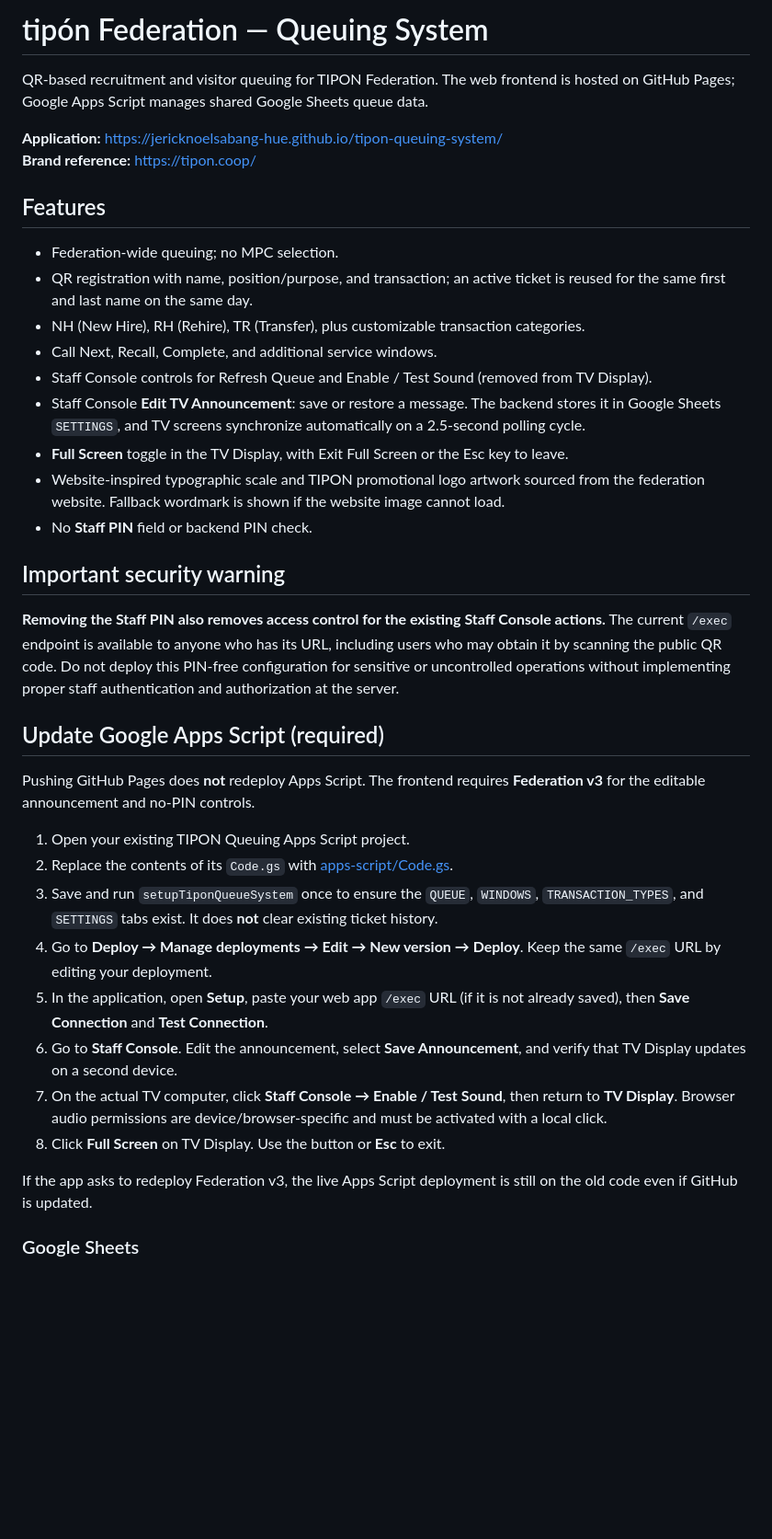
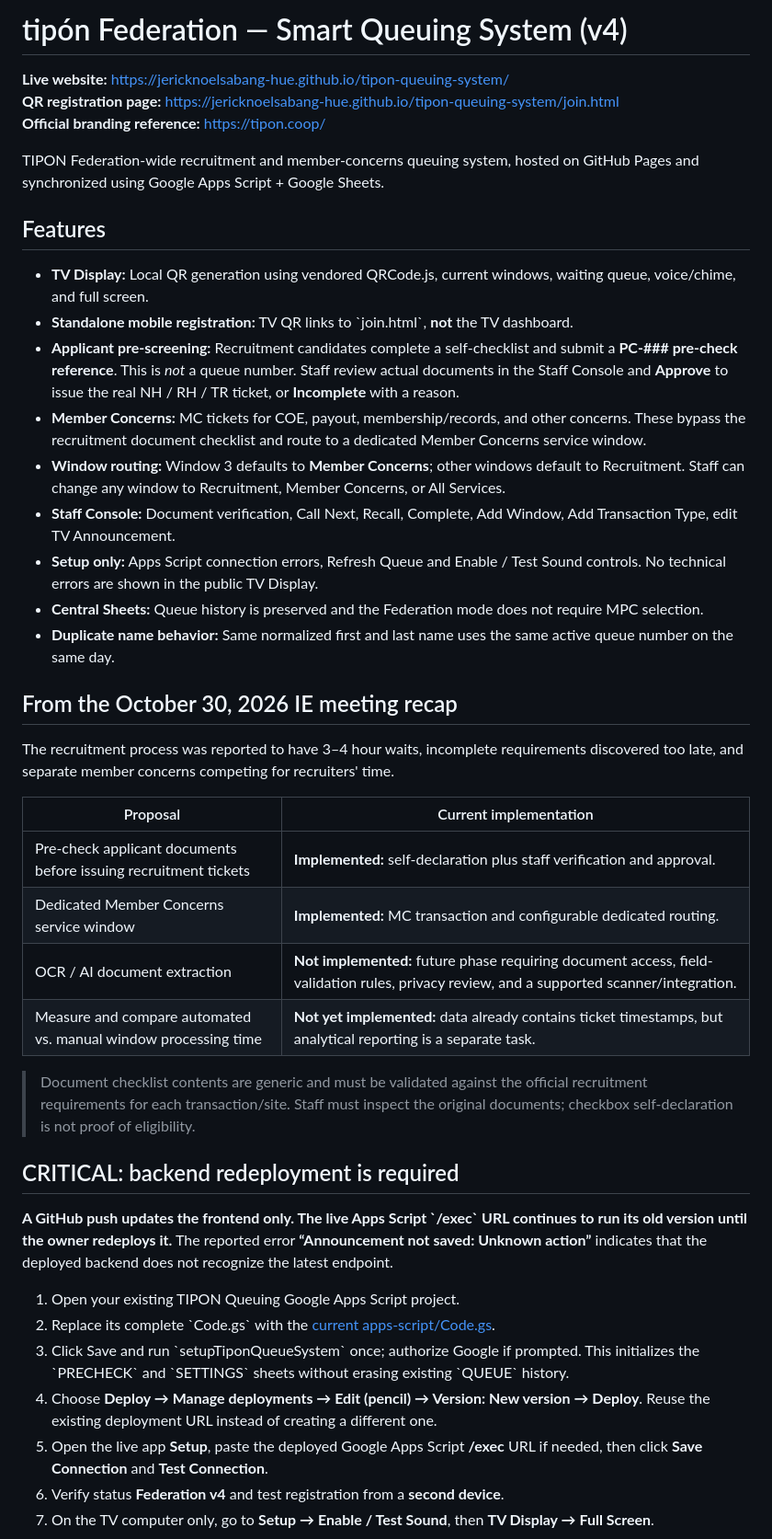
Before and after one commit to jericknoelsabang-hue/tipon-queuing-system, a Markdown page: README.md, the part around one of its changes. Shown at 92% size. Rendered like a GitHub page; blank space fills up the shorter version.

Commit message:
docs: v4 setup, Fathom-based recruitment precheck, dedicated member concerns and E2E QA

```diff
--- a/README.md
+++ b/README.md
@@ -1,40 +1,45 @@
-# tipón Federation — Queuing System
+# tipón Federation — Smart Queuing System (v4)
 
-QR-based recruitment and visitor queuing for TIPON Federation. The web frontend is hosted on GitHub Pages; Google Apps Script manages shared Google Sheets queue data.
+**Live website:** https://jericknoelsabang-hue.github.io/tipon-queuing-system/
+**QR registration page:** https://jericknoelsabang-hue.github.io/tipon-queuing-system/join.html
+**Official branding reference:** https://tipon.coop/
 
-**Application:** https://jericknoelsabang-hue.github.io/tipon-queuing-system/
-**Brand reference:** https://tipon.coop/
+TIPON Federation-wide recruitment and member-concerns queuing system, hosted on GitHub Pages and synchronized using Google Apps Script + Google Sheets.
 
 ## Features
 
-- Federation-wide queuing; no MPC selection.
-- QR registration with name, position/purpose, and transaction; an active ticket is reused for the same first and last name on the same day.
-- NH (New Hire), RH (Rehire), TR (Transfer), plus customizable transaction categories.
-- Call Next, Recall, Complete, and additional service windows.
-- Staff Console controls for Refresh Queue and Enable / Test Sound (removed from TV Display).
-- Staff Console **Edit TV Announcement**: save or restore a message. The backend stores it in Google Sheets `SETTINGS`, and TV screens synchronize automatically on a 2.5-second polling cycle.
-- **Full Screen** toggle in the TV Display, with Exit Full Screen or the Esc key to leave.
-- Website-inspired typographic scale and TIPON promotional logo artwork sourced from the federation website. Fallback wordmark is shown if the website image cannot load.
-- No **Staff PIN** field or backend PIN check.
+- **TV Display:** Local QR generation using vendored QRCode.js, current windows, waiting queue, voice/chime, and full screen.
+- **Standalone mobile registration:** TV QR links to \`join.html\`, **not** the TV dashboard.
+- **Applicant pre-screening:** Recruitment candidates complete a self-checklist and submit a **PC-### pre-check reference**. This is *not* a queue number. Staff review actual documents in the Staff Console and **Approve** to issue the real NH / RH / TR ticket, or **Incomplete** with a reason.
+- **Member Concerns:** MC tickets for COE, payout, membership/records, and other concerns. These bypass the recruitment document checklist and route to a dedicated Member Concerns service window.
+- **Window routing:** Window 3 defaults to **Member Concerns**; other windows default to Recruitment. Staff can change any window to Recruitment, Member Concerns, or All Services.
+- **Staff Console:** Document verification, Call Next, Recall, Complete, Add Window, Add Transaction Type, edit TV Announcement.
+- **Setup only:** Apps Script connection errors, Refresh Queue and Enable / Test Sound controls. No technical errors are shown in the public TV Display.
+- **Central Sheets:** Queue history is preserved and the Federation mode does not require MPC selection.
+- **Duplicate name behavior:** Same normalized first and last name uses the same active queue number on the same day.
 
-## Important security warning
+## From the October 30, 2026 IE meeting recap
 
-**Removing the Staff PIN also removes access control for the existing Staff Console actions.** The current `/exec` endpoint is available to anyone who has its URL, including users who may obtain it by scanning the public QR code. Do not deploy this PIN-free configuration for sensitive or uncontrolled operations without implementing proper staff authentication and authorization at the server.
+The recruitment process was reported to have 3–4 hour waits, incomplete requirements discovered too late, and separate member concerns competing for recruiters' time.
 
-## Update Google Apps Script (required)
+| Proposal | Current implementation |
+|---|---|
+| Pre-check applicant documents before issuing recruitment tickets | **Implemented:** self-declaration plus staff verification and approval. |
+| Dedicated Member Concerns service window | **Implemented:** MC transaction and configurable dedicated routing. |
+| OCR / AI document extraction | **Not implemented:** future phase requiring document access, field-validation rules, privacy review, and a supported scanner/integration. |
+| Measure and compare automated vs. manual window processing time | **Not yet implemented:** data already contains ticket timestamps, but analytical reporting is a separate task. |
 
-Pushing GitHub Pages does **not** redeploy Apps Script. The frontend requires **Federation v3** for the editable announcement and no-PIN controls.
+> Document checklist contents are generic and must be validated against the official recruitment requirements for each transaction/site. Staff must inspect the original documents; checkbox self-declaration is not proof of eligibility.
 
-1. Open your existing TIPON Queuing Apps Script project.
-2. Replace the contents of its `Code.gs` with [apps-script/Code.gs](apps-script/Code.gs).
-3. Save and run `setupTiponQueueSystem` once to ensure the `QUEUE`, `WINDOWS`, `TRANSACTION_TYPES`, and `SETTINGS` tabs exist. It does **not** clear existing ticket history.
-4. Go to **Deploy → Manage deployments → Edit → New version → Deploy**. Keep the same `/exec` URL by editing your deployment.
-5. In the application, open **Setup**, paste your web app `/exec` URL (if it is not already saved), then **Save Connection** and **Test Connection**.
-6. Go to **Staff Console**. Edit the announcement, select **Save Announcement**, and verify that TV Display updates on a second device.
-7. On the actual TV computer, click **Staff Console → Enable / Test Sound**, then return to **TV Display**. Browser audio permissions are device/browser-specific and must be activated with a local click.
-8. Click **Full Screen** on TV Display. Use the button or **Esc** to exit.
+## CRITICAL: backend redeployment is required
 
-If the app asks to redeploy Federation v3, the live Apps Script deployment is still on the old code even if GitHub is updated.
+**A GitHub push updates the frontend only. The live Apps Script \`/exec\` URL continues to run its old version until the owner redeploys it.** The reported error **“Announcement not saved: Unknown action”** indicates that the deployed backend does not recognize the latest endpoint.
 
-### Google Sheets
+1. Open your existing TIPON Queuing Google Apps Script project.
+2. Replace its complete \`Code.gs\` with the [current apps-script/Code.gs](apps-script/Code.gs).
+3. Click Save and run \`setupTiponQueueSystem\` once; authorize Google if prompted. This initializes the \`PRECHECK\` and \`SETTINGS\` sheets without erasing existing \`QUEUE\` history.
+4. Choose **Deploy → Manage deployments → Edit (pencil) → Version: New version → Deploy**. Reuse the existing deployment URL instead of creating a different one.
+5. Open the live app **Setup**, paste the deployed Google Apps Script **/exec** URL if needed, then click **Save Connection** and **Test Connection**.
+6. Verify status **Federation v4** and test registration from a **second device**.
+7. On the TV computer only, go to **Setup → Enable / Test Sound**, then **TV Display → Full Screen**.
 
```
Also changed, not shown: other parts of README.md (+31 -15 lines).
